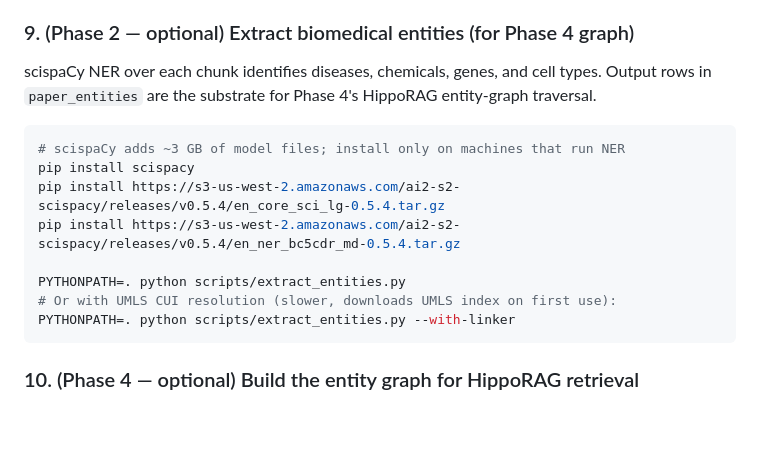
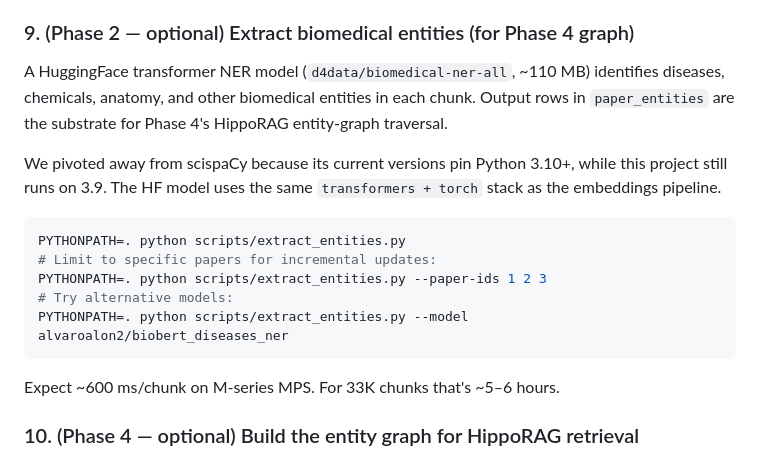
Before and after one commit to EricCheng2222/CureMom, a Markdown page: README.md, the part around the change. Rendered like a GitHub page; blank space fills up the shorter version.

Commit message:
README: document NER pivot (HF transformers; Python 3.9 compat)
Co-Authored-By: Claude Sonnet 4.6 <noreply@anthropic.com>

````diff
--- a/README.md
+++ b/README.md
@@ -142,20 +142,24 @@ The first run downloads `microsoft/BiomedNLP-PubMedBERT-base-uncased-abstract-fu
 
 ### 9. (Phase 2 — optional) Extract biomedical entities (for Phase 4 graph)
 
-scispaCy NER over each chunk identifies diseases, chemicals, genes, and cell
-types. Output rows in `paper_entities` are the substrate for Phase 4's
+A HuggingFace transformer NER model (`d4data/biomedical-ner-all`, ~110 MB)
+identifies diseases, chemicals, anatomy, and other biomedical entities in
+each chunk. Output rows in `paper_entities` are the substrate for Phase 4's
 HippoRAG entity-graph traversal.
 
+We pivoted away from scispaCy because its current versions pin Python 3.10+,
+while this project still runs on 3.9. The HF model uses the same
+`transformers + torch` stack as the embeddings pipeline.
+
 ```bash
-# scispaCy adds ~3 GB of model files; install only on machines that run NER
-pip install scispacy
-pip install https://s3-us-west-2.amazonaws.com/ai2-s2-scispacy/releases/v0.5.4/en_core_sci_lg-0.5.4.tar.gz
-pip install https://s3-us-west-2.amazonaws.com/ai2-s2-scispacy/releases/v0.5.4/en_ner_bc5cdr_md-0.5.4.tar.gz
+PYTHONPATH=. python scripts/extract_entities.py
+# Limit to specific papers for incremental updates:
+PYTHONPATH=. python scripts/extract_entities.py --paper-ids 1 2 3
+# Try alternative models:
+PYTHONPATH=. python scripts/extract_entities.py --model alvaroalon2/biobert_diseases_ner
+```
 
-PYTHONPATH=. python scripts/extract_entities.py
-# Or with UMLS CUI resolution (slower, downloads UMLS index on first use):
-PYTHONPATH=. python scripts/extract_entities.py --with-linker
-```
+Expect ~600 ms/chunk on M-series MPS. For 33K chunks that's ~5–6 hours.
 
 ### 10. (Phase 4 — optional) Build the entity graph for HippoRAG retrieval
 
````
